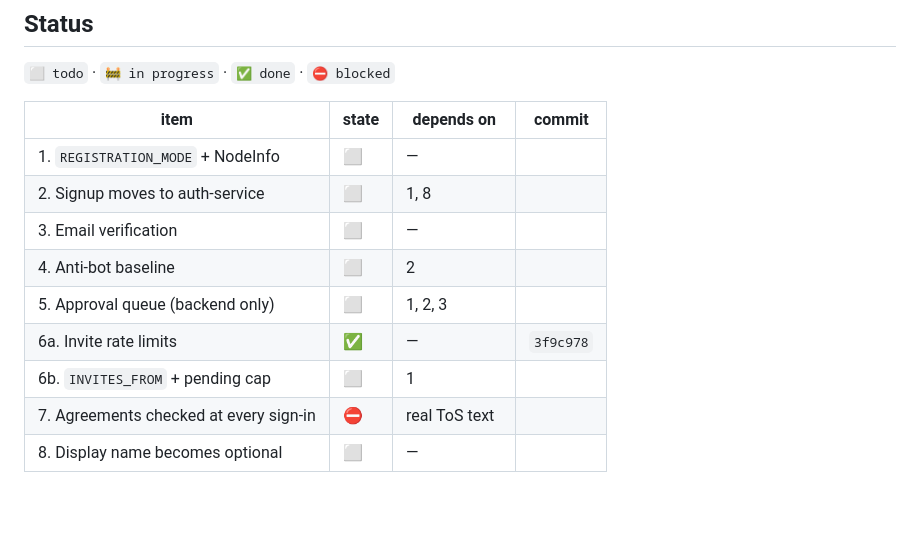
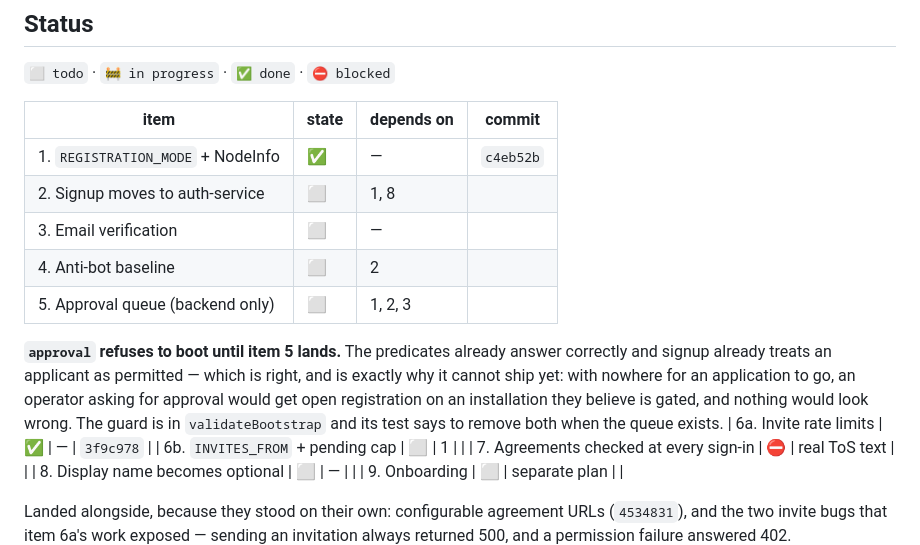
Before and after one commit to anahitasocial/anahita-services, a Markdown page: docs/plans/signup-and-onboarding.md, the part around the change. GitHub-like rendering; blank space fills up the shorter version.

Commit message:
plan - changed: item 1 is done
- changed: REGISTRATION_MODE and NodeInfo are built and verified against the
  running stack in all four modes
- note: approval refuses to boot until item 5 lands, with the guard and its
  test both saying to remove them then

Co-Authored-By: Claude Opus 5 (1M context) <noreply@anthropic.com>

```diff
--- a/docs/plans/signup-and-onboarding.md
+++ b/docs/plans/signup-and-onboarding.md
@@ -33,11 +33,18 @@ completeness is onboarding, not a gate.
 
 | item | state | depends on | commit |
 | --- | --- | --- | --- |
-| 1. `REGISTRATION_MODE` + NodeInfo | ⬜ | — | |
+| 1. `REGISTRATION_MODE` + NodeInfo | ✅ | — | `c4eb52b` |
 | 2. Signup moves to auth-service | ⬜ | 1, 8 | |
 | 3. Email verification | ⬜ | — | |
 | 4. Anti-bot baseline | ⬜ | 2 | |
 | 5. Approval queue (backend only) | ⬜ | 1, 2, 3 | |
+
+**`approval` refuses to boot until item 5 lands.** The predicates already
+answer correctly and signup already treats an applicant as permitted — which is
+right, and is exactly why it cannot ship yet: with nowhere for an application to
+go, an operator asking for approval would get open registration on an
+installation they believe is gated, and nothing would look wrong. The guard is
+in `validateBootstrap` and its test says to remove both when the queue exists.
 | 6a. Invite rate limits | ✅ | — | `3f9c978` |
 | 6b. `INVITES_FROM` + pending cap | ⬜ | 1 | |
 | 7. Agreements checked at every sign-in | ⛔ | real ToS text | |
```
